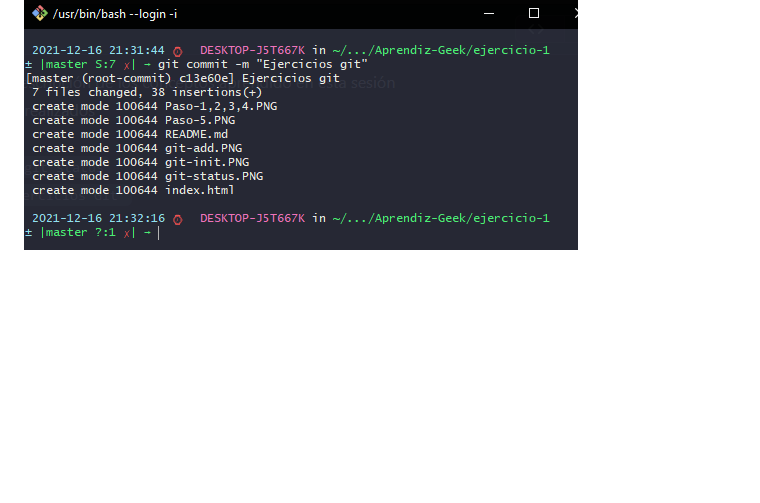
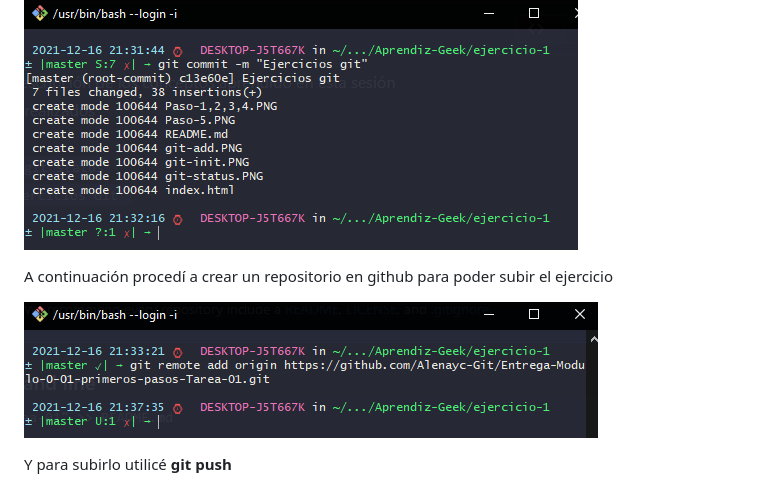
Before and after one commit to Alenayc-Git/Entrega-Modulo-0-01-primeros-pasos-Tarea-01, a Markdown page: README.md, the part around the change. GitHub-like rendering; pictures changed too: git-remote.PNG (added); blank space fills up the shorter version.

Commit message:
Ejercicio 1

```diff
--- a/README.md
+++ b/README.md
@@ -28,3 +28,9 @@ Aprendí a utilizar comando básicos de terminal en linux
 - Realicé con mucha emoción mi primer commit
 
 ![](/git-commit.PNG)
+
+A continuación procedí a crear un repositorio en github para poder subir el ejercicio
+
+![](/git-remote.PNG)
+
+Y para subirlo utilicé **git push**
```
